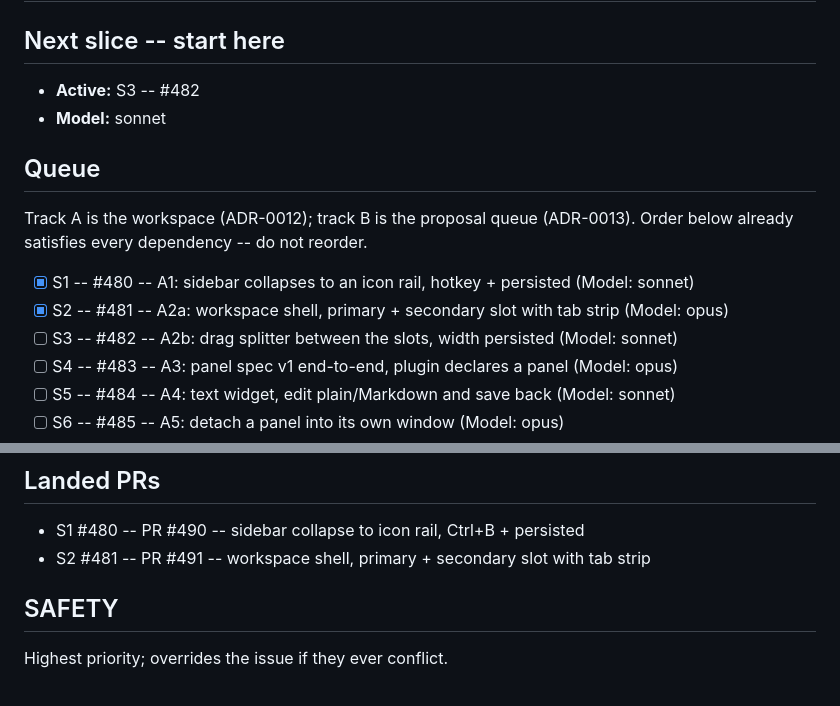
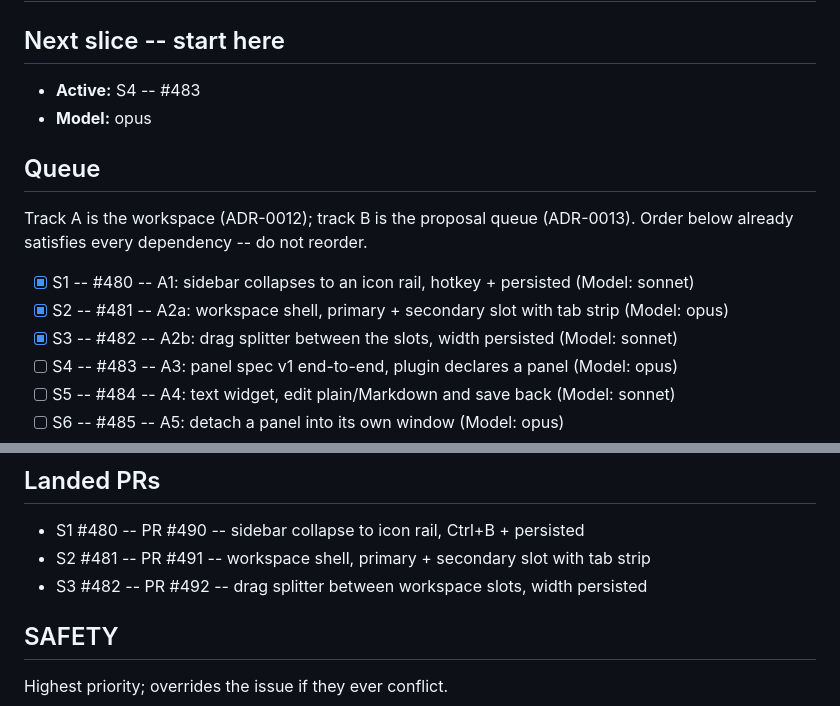
Before and after one commit to iggyghub/OpenMind, a Markdown page: UI2.md, 2 parts joined by grey strips. Rendered like a GitHub page.

Commit message:
docs(ui2): tick S3 #482, activate S4 #483 (opus), add PR #492

```diff
--- a/UI2.md
+++ b/UI2.md
@@ -13,8 +13,8 @@ slice as its issue specifies, opens a per-issue PR, merges it, then rewrites the
 
 ## Next slice -- start here
 
-- **Active:** S3 -- #482
-- **Model:** sonnet
+- **Active:** S4 -- #483
+- **Model:** opus
 
 ## Queue
 
@@ -23,7 +23,7 @@ Order below already satisfies every dependency -- do not reorder.
 
 - [x] S1 -- #480 -- A1: sidebar collapses to an icon rail, hotkey + persisted (Model: sonnet)
 - [x] S2 -- #481 -- A2a: workspace shell, primary + secondary slot with tab strip (Model: opus)
-- [ ] S3 -- #482 -- A2b: drag splitter between the slots, width persisted (Model: sonnet)
+- [x] S3 -- #482 -- A2b: drag splitter between the slots, width persisted (Model: sonnet)
 - [ ] S4 -- #483 -- A3: panel spec v1 end-to-end, plugin declares a panel (Model: opus)
 - [ ] S5 -- #484 -- A4: text widget, edit plain/Markdown and save back (Model: sonnet)
 - [ ] S6 -- #485 -- A5: detach a panel into its own window (Model: opus)
@@ -38,6 +38,7 @@ slice, set the next entry's model on the `Model:` line above.
 
 - S1 #480 -- PR #490 -- sidebar collapse to icon rail, Ctrl+B + persisted
 - S2 #481 -- PR #491 -- workspace shell, primary + secondary slot with tab strip
+- S3 #482 -- PR #492 -- drag splitter between workspace slots, width persisted
 
 ## SAFETY
 
```
